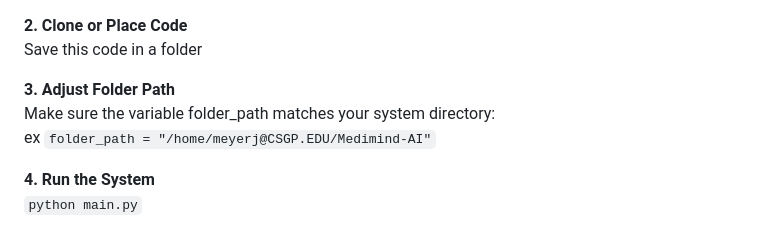
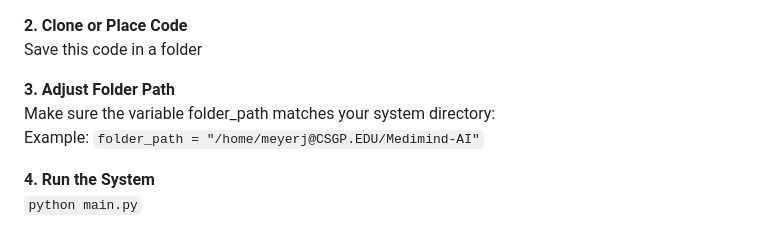
Before and after one commit to liljimmy12/Medimind-AI, a Markdown page: README.md, the part around the change. Drawn GitHub-style.

Commit message:
Fix formatting for folder path example in README

```diff
--- a/README.md
+++ b/README.md
@@ -32,7 +32,7 @@ Save this code in a folder
 
 **3. Adjust Folder Path**
 Make sure the variable folder_path matches your system directory:
-ex `folder_path = "/home/meyerj@CSGP.EDU/Medimind-AI"`
+Example: `folder_path = "/home/meyerj@CSGP.EDU/Medimind-AI"`
 
 **4. Run the System**
 `python main.py`
```
